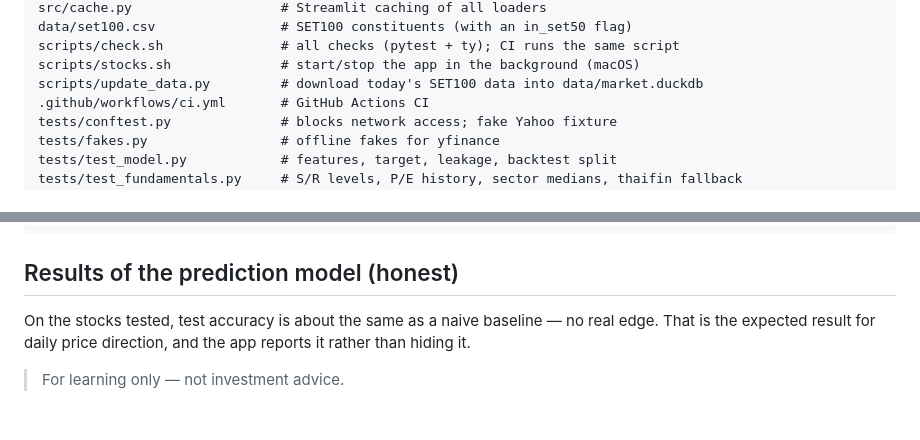
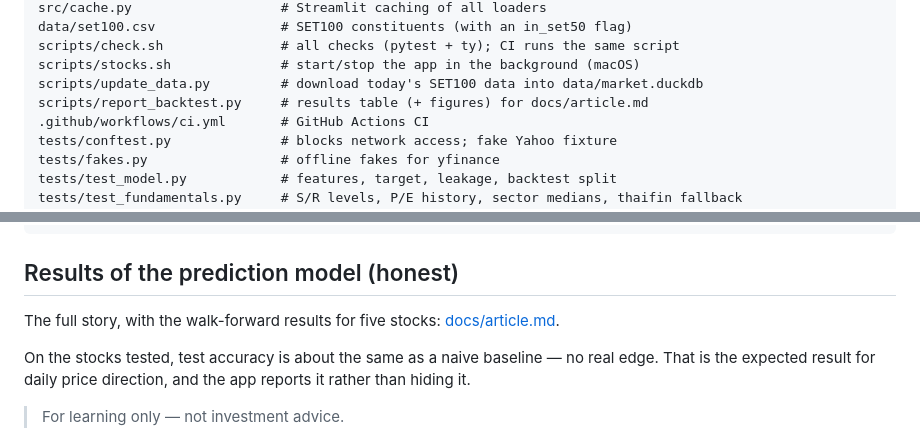
Before and after one commit to STeerajit/stock-dashboard, a Markdown page: README.md, 2 parts joined by grey strips. Rendered like a GitHub page; blank space fills up the shorter version.

```diff
--- a/README.md
+++ b/README.md
@@ -123,6 +123,7 @@ data/set100.csv                # SET100 constituents (with an in_set50 flag)
 scripts/check.sh               # all checks (pytest + ty); CI runs the same script
 scripts/stocks.sh              # start/stop the app in the background (macOS)
 scripts/update_data.py         # download today's SET100 data into data/market.duckdb
+scripts/report_backtest.py     # results table (+ figures) for docs/article.md
 .github/workflows/ci.yml       # GitHub Actions CI
 tests/conftest.py              # blocks network access; fake Yahoo fixture
 tests/fakes.py                 # offline fakes for yfinance
@@ -147,6 +148,8 @@ tests/test_docs.py             # README and in-app text stay in sync with the co
 
 ## Results of the prediction model (honest)
 
+The full story, with the walk-forward results for five stocks: [docs/article.md](docs/article.md).
+
 On the stocks tested, test accuracy is about the same as a naive baseline — no real edge.
 That is the expected result for daily price direction, and the app reports it rather than hiding it.
 
```
Also changed, not shown: BACKLOG.md (+7 -4 lines), BLOCKED.md (+9 -0 lines), docs/article.md (added, +143 -0 lines), docs/img/accuracy_per_window.png (added), docs/img/equity_curve.png (added), 2 other files.
